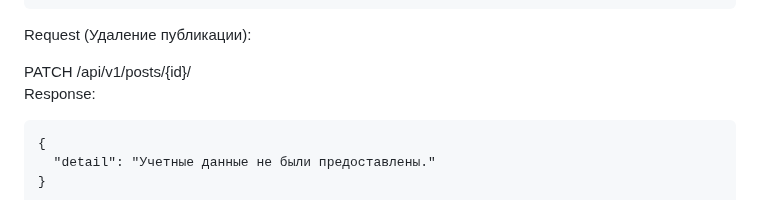
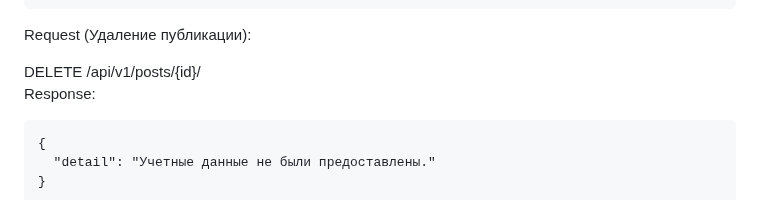
Before and after one commit to pavelkovvv/api_final_yatube, a Markdown page: README.md, the part around the change. Rendered like a GitHub page.

```diff
--- a/README.md
+++ b/README.md
@@ -196,7 +196,7 @@ Response:
 Request (Удаление публикации):
 
 <span style="color:red;font-weight:700;font-size:20px">
-    PATCH
+    DELETE
 </span>
 <span style="font-weight:700;font-size:16px">
     /api/v1/posts/{id}/
```
